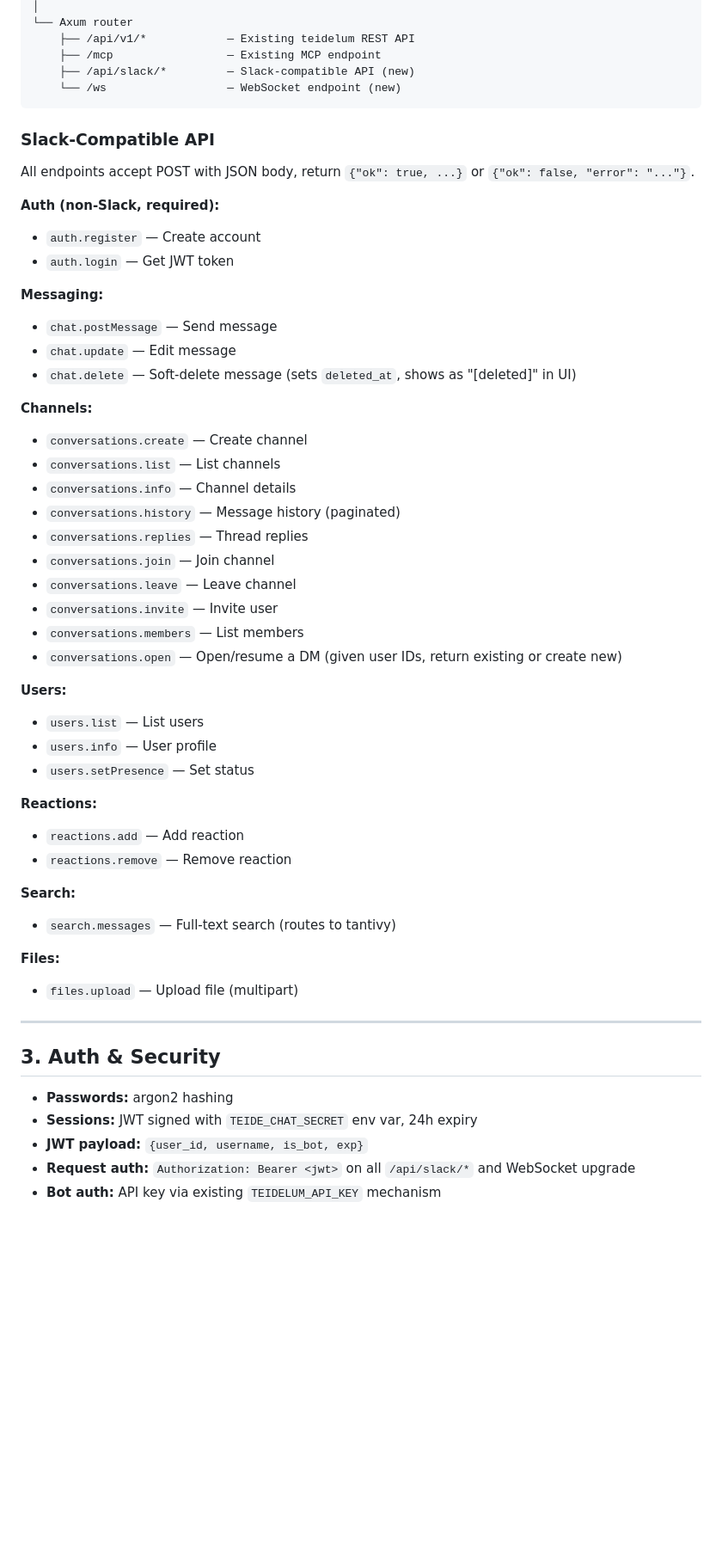
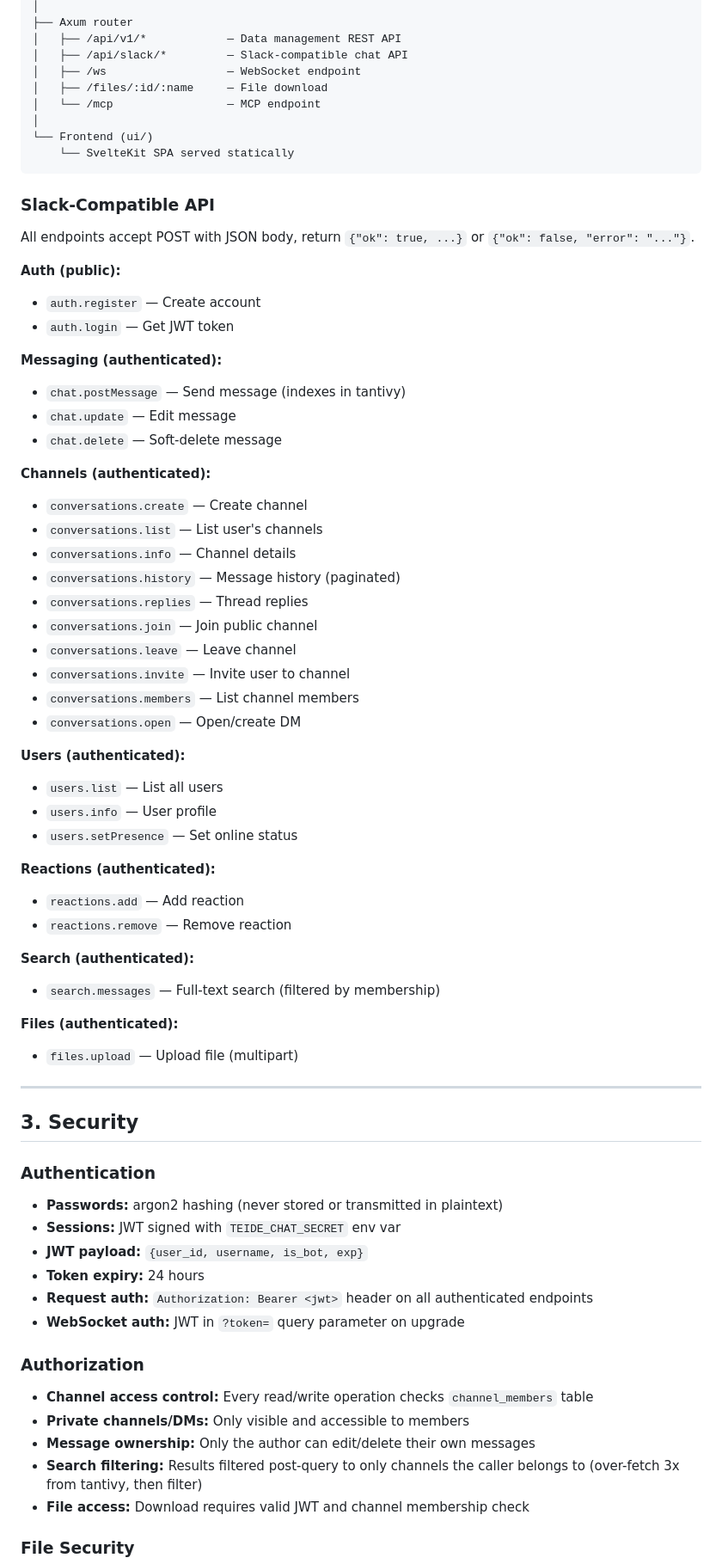
Before and after one commit to TeideDB/teidelum, a Markdown page: docs/specs/2026-03-10-teide-chat-design.md, the part around one of its changes. Shown at 86% size. GitHub-like rendering; blank space fills up the shorter version.

````diff
--- a/docs/specs/2026-03-10-teide-chat-design.md
+++ b/docs/specs/2026-03-10-teide-chat-design.md
@@ -165,57 +162,75 @@ teidelum binary
 │
-└── Axum router
-    ├── /api/v1/*            — Existing teidelum REST API
-    ├── /mcp                 — Existing MCP endpoint
-    ├── /api/slack/*         — Slack-compatible API (new)
-    └── /ws                  — WebSocket endpoint (new)
+├── Axum router
+│   ├── /api/v1/*            — Data management REST API
+│   ├── /api/slack/*         — Slack-compatible chat API
+│   ├── /ws                  — WebSocket endpoint
+│   ├── /files/:id/:name     — File download
+│   └── /mcp                 — MCP endpoint
+│
+└── Frontend (ui/)
+    └── SvelteKit SPA served statically
 ```
 
 ### Slack-Compatible API
 
 All endpoints accept POST with JSON body, return `{"ok": true, ...}` or `{"ok": false, "error": "..."}`.
 
-**Auth (non-Slack, required):**
+**Auth (public):**
 - `auth.register` — Create account
 - `auth.login` — Get JWT token
 
-**Messaging:**
-- `chat.postMessage` — Send message
+**Messaging (authenticated):**
+- `chat.postMessage` — Send message (indexes in tantivy)
 - `chat.update` — Edit message
-- `chat.delete` — Soft-delete message (sets `deleted_at`, shows as "[deleted]" in UI)
+- `chat.delete` — Soft-delete message
 
-**Channels:**
+**Channels (authenticated):**
 - `conversations.create` — Create channel
-- `conversations.list` — List channels
+- `conversations.list` — List user's channels
 - `conversations.info` — Channel details
 - `conversations.history` — Message history (paginated)
 - `conversations.replies` — Thread replies
-- `conversations.join` — Join channel
+- `conversations.join` — Join public channel
 - `conversations.leave` — Leave channel
-- `conversations.invite` — Invite user
-- `conversations.members` — List members
-- `conversations.open` — Open/resume a DM (given user IDs, return existing or create new)
+- `conversations.invite` — Invite user to channel
+- `conversations.members` — List channel members
+- `conversations.open` — Open/create DM
 
-**Users:**
-- `users.list` — List users
+**Users (authenticated):**
+- `users.list` — List all users
 - `users.info` — User profile
-- `users.setPresence` — Set status
+- `users.setPresence` — Set online status
 
-**Reactions:**
+**Reactions (authenticated):**
 - `reactions.add` — Add reaction
 - `reactions.remove` — Remove reaction
 
-**Search:**
-- `search.messages` — Full-text search (routes to tantivy)
+**Search (authenticated):**
+- `search.messages` — Full-text search (filtered by membership)
 
-**Files:**
+**Files (authenticated):**
 - `files.upload` — Upload file (multipart)
 
 ---
 
-## 3. Auth & Security
+## 3. Security
 
-- **Passwords:** argon2 hashing
-- **Sessions:** JWT signed with `TEIDE_CHAT_SECRET` env var, 24h expiry
+### Authentication
+
+- **Passwords:** argon2 hashing (never stored or transmitted in plaintext)
+- **Sessions:** JWT signed with `TEIDE_CHAT_SECRET` env var
 - **JWT payload:** `{user_id, username, is_bot, exp}`
-- **Request auth:** `Authorization: Bearer <jwt>` on all `/api/slack/*` and WebSocket upgrade
-- **Bot auth:** API key via existing `TEIDELUM_API_KEY` mechanism
+- **Token expiry:** 24 hours
+- **Request auth:** `Authorization: Bearer <jwt>` header on all authenticated endpoints
+- **WebSocket auth:** JWT in `?token=` query parameter on upgrade
+
+### Authorization
+
+- **Channel access control:** Every read/write operation checks `channel_members` table
+- **Private channels/DMs:** Only visible and accessible to members
+- **Message ownership:** Only the author can edit/delete their own messages
+- **Search filtering:** Results filtered post-query to only channels the caller belongs to (over-fetch 3x from tantivy, then filter)
+- **File access:** Download requires valid JWT and channel membership check
+
+### File Security
+
````
Also changed, not shown: other parts of docs/specs/2026-03-10-teide-chat-design.md (+130 -143 lines).
